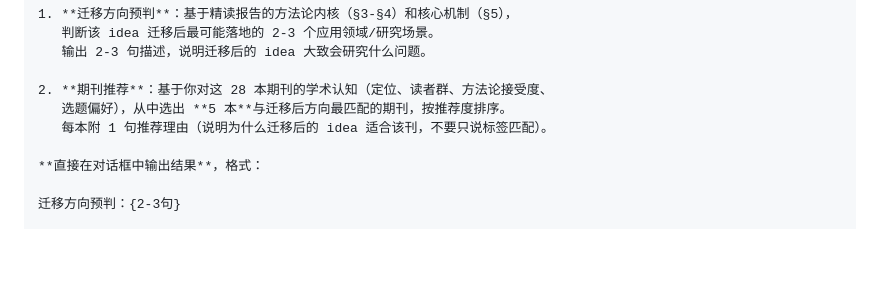
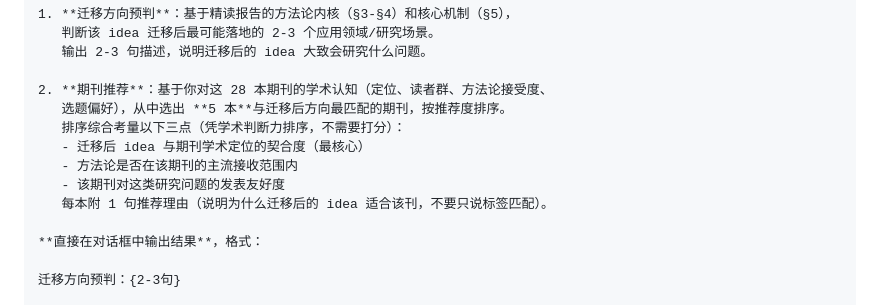
Before and after one commit to zylen97/paper-pipeline, a Markdown page: skills/idea-mine/SKILL.md, the part around the change. Rendered like a GitHub page; blank space fills up the shorter version.

Commit message:
feat(idea-mine): 明确阶段三Step1期刊推荐的排序考量维度

```diff
--- a/skills/idea-mine/SKILL.md
+++ b/skills/idea-mine/SKILL.md
@@ -280,6 +280,10 @@ analyzed: {YYYY-MM-DD}
 
 2. **期刊推荐**：基于你对这 28 本期刊的学术认知（定位、读者群、方法论接受度、
    选题偏好），从中选出 **5 本**与迁移后方向最匹配的期刊，按推荐度排序。
+   排序综合考量以下三点（凭学术判断力排序，不需要打分）：
+   - 迁移后 idea 与期刊学术定位的契合度（最核心）
+   - 方法论是否在该期刊的主流接收范围内
+   - 该期刊对这类研究问题的发表友好度
    每本附 1 句推荐理由（说明为什么迁移后的 idea 适合该刊，不要只说标签匹配）。
 
 **直接在对话框中输出结果**，格式：
```
